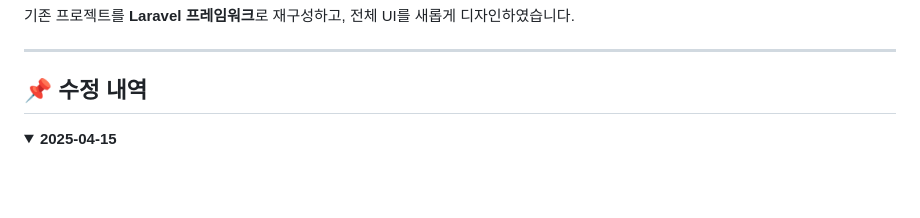
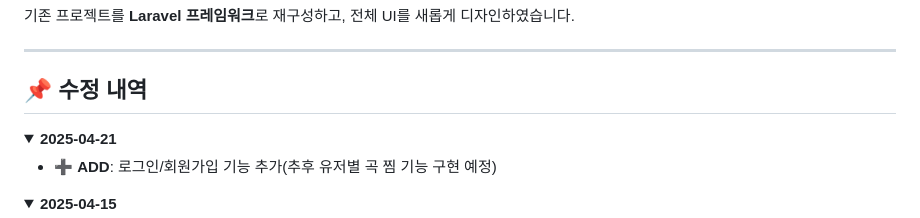
Before and after one commit to D-opamin-e/Laravel_music_player, a Markdown page: README.md, the part around the change. Rendered like a GitHub page; folded sections open; blank space fills up the shorter version.

```diff
--- a/README.md
+++ b/README.md
@@ -6,6 +6,13 @@
 <hr>
 
 <h2>📌 수정 내역</h2>
+
+<details>
+  <summary><strong>2025-04-21</strong></summary>
+  <ul>
+      <li>➕ <strong>ADD</strong>: 로그인/회원가입 기능 추가(추후 유저별 곡 찜 기능 구현 예정)</li>
+  </ul>
+</details>
 
 <details>
   <summary><strong>2025-04-15</strong></summary>
```
